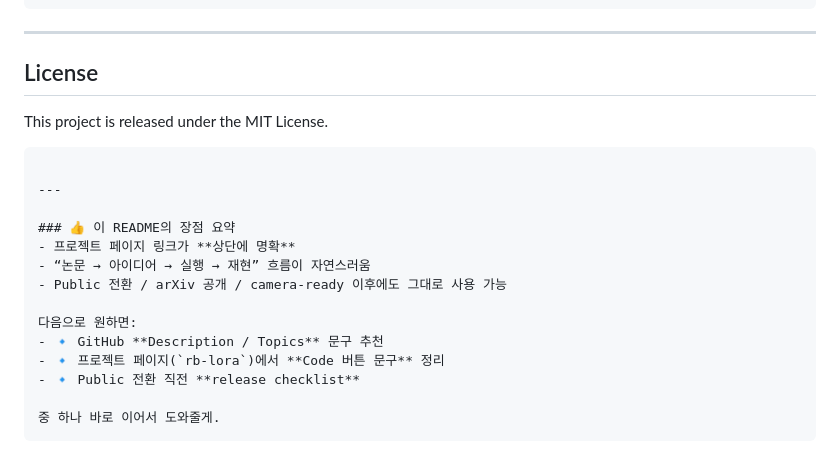
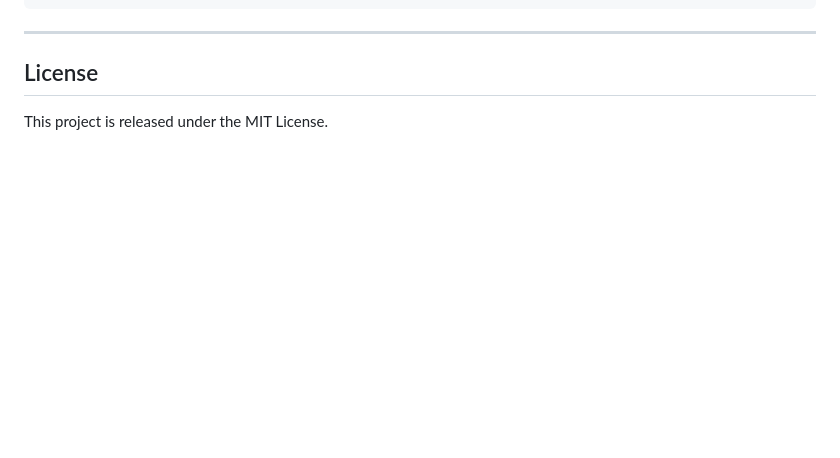
Before and after one commit to seonha01/rb-lora, a Markdown page: README.md, the part around the change. Rendered like a GitHub page; blank space fills up the shorter version.

````diff
--- a/README.md
+++ b/README.md
@@ -144,20 +144,3 @@ TBD
 ## License
 
 This project is released under the MIT License.
-
-```
-
----
-
-### 👍 이 README의 장점 요약
-- 프로젝트 페이지 링크가 **상단에 명확**
-- “논문 → 아이디어 → 실행 → 재현” 흐름이 자연스러움
-- Public 전환 / arXiv 공개 / camera-ready 이후에도 그대로 사용 가능
-
-다음으로 원하면:
-- 🔹 GitHub **Description / Topics** 문구 추천
-- 🔹 프로젝트 페이지(`rb-lora`)에서 **Code 버튼 문구** 정리
-- 🔹 Public 전환 직전 **release checklist**
-
-중 하나 바로 이어서 도와줄게.
-```
````
